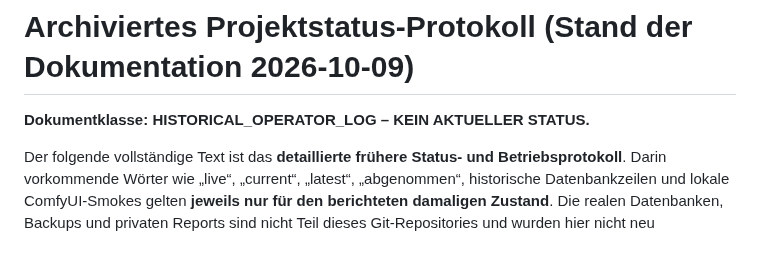
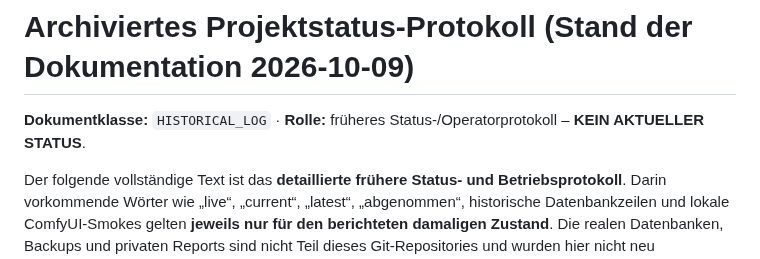
Before and after one commit to Lexoniarus/ComfyReview, a Markdown page: docs/archive/project-status-log-2026-10-09.md, the part around the change. GitHub-like rendering.

Commit message:
docs: distinguish archived logs and historical evidence classes

```diff
--- a/docs/archive/project-status-log-2026-10-09.md
+++ b/docs/archive/project-status-log-2026-10-09.md
@@ -1,6 +1,6 @@
 # Archiviertes Projektstatus-Protokoll (Stand der Dokumentation 2026-10-09)
 
-**Dokumentklasse: HISTORICAL_OPERATOR_LOG – KEIN AKTUELLER STATUS.**
+**Dokumentklasse:** `HISTORICAL_LOG` · **Rolle:** früheres Status-/Operatorprotokoll – **KEIN AKTUELLER STATUS**.
 
 Der folgende vollständige Text ist das **detaillierte frühere Status- und Betriebsprotokoll**. Darin vorkommende Wörter wie „live“, „current“, „latest“, „abgenommen“, historische Datenbankzeilen und lokale ComfyUI-Smokes gelten **jeweils nur für den berichteten damaligen Zustand**. Die realen Datenbanken, Backups und privaten Reports sind nicht Teil dieses Git-Repositories und wurden hier nicht neu vermessen.
 
```
